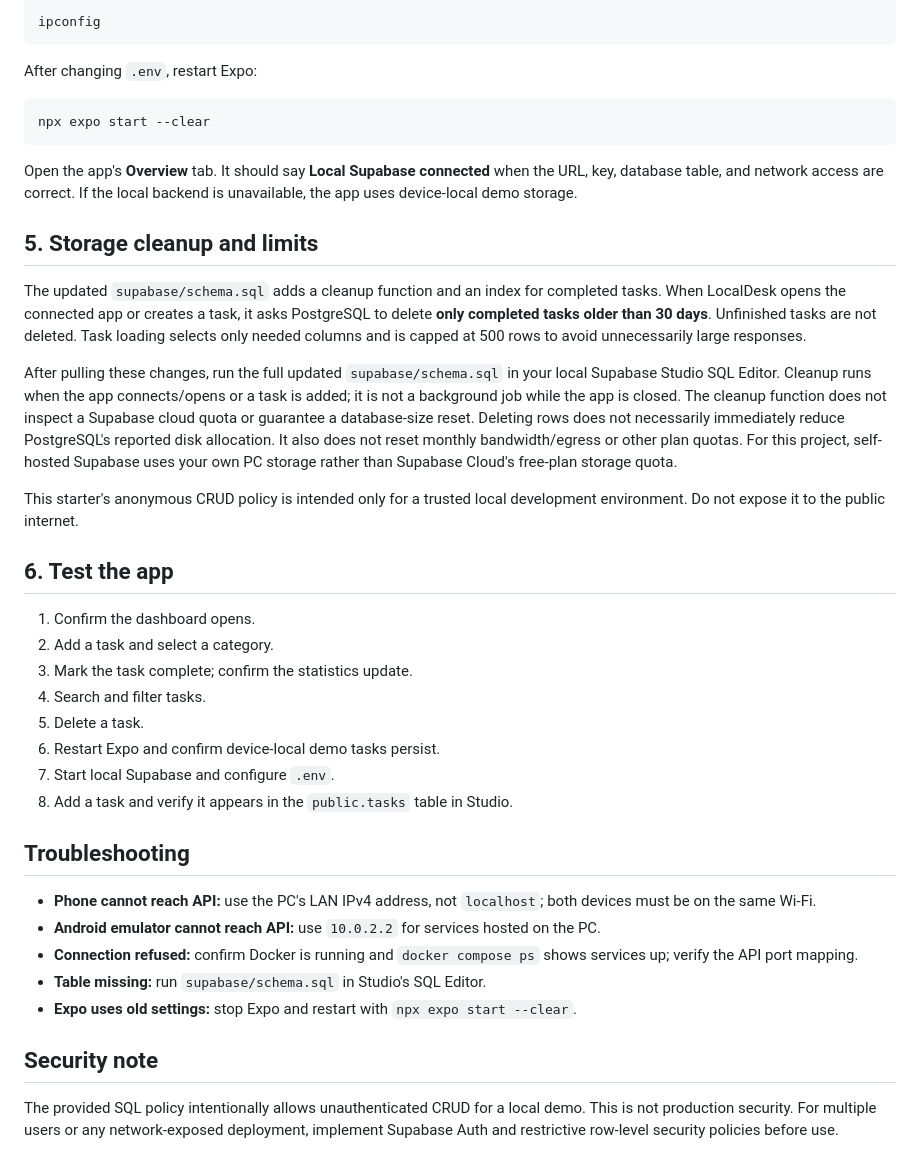
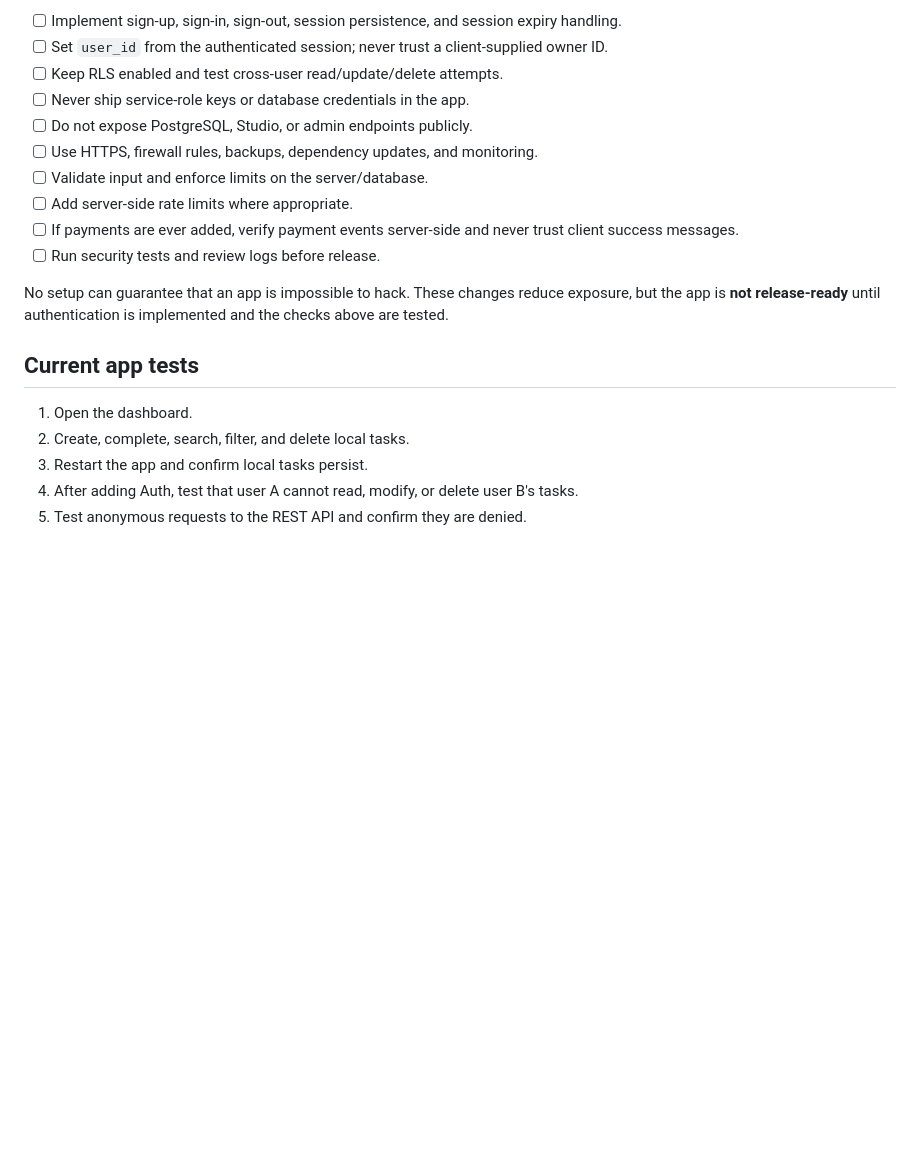
Before and after one commit to ninogabs66-blip/ACT, a Markdown page: README.md, the part around one of its changes. Drawn GitHub-style; blank space fills up the shorter version.

````diff
--- a/README.md
+++ b/README.md
@@ -78,43 +64,21 @@ Find your PC's local IP with:
 
-```powershell
-ipconfig
-```
+- [ ] Implement sign-up, sign-in, sign-out, session persistence, and session expiry handling.
+- [ ] Set `user_id` from the authenticated session; never trust a client-supplied owner ID.
+- [ ] Keep RLS enabled and test cross-user read/update/delete attempts.
+- [ ] Never ship service-role keys or database credentials in the app.
+- [ ] Do not expose PostgreSQL, Studio, or admin endpoints publicly.
+- [ ] Use HTTPS, firewall rules, backups, dependency updates, and monitoring.
+- [ ] Validate input and enforce limits on the server/database.
+- [ ] Add server-side rate limits where appropriate.
+- [ ] If payments are ever added, verify payment events server-side and never trust client success messages.
+- [ ] Run security tests and review logs before release.
 
-After changing `.env`, restart Expo:
+No setup can guarantee that an app is impossible to hack. These changes reduce exposure, but the app is **not release-ready** until authentication is implemented and the checks above are tested.
 
-```powershell
-npx expo start --clear
-```
+## Current app tests
 
-Open the app's **Overview** tab. It should say **Local Supabase connected** when the URL, key, database table, and network access are correct. If the local backend is unavailable, the app uses device-local demo storage.
-
-## 5. Storage cleanup and limits
-
-The updated `supabase/schema.sql` adds a cleanup function and an index for completed tasks. When LocalDesk opens the connected app or creates a task, it asks PostgreSQL to delete **only completed tasks older than 30 days**. Unfinished tasks are not deleted. Task loading selects only needed columns and is capped at 500 rows to avoid unnecessarily large responses.
-
-After pulling these changes, run the full updated `supabase/schema.sql` in your local Supabase Studio SQL Editor. Cleanup runs when the app connects/opens or a task is added; it is not a background job while the app is closed. The cleanup function does not inspect a Supabase cloud quota or guarantee a database-size reset. Deleting rows does not necessarily immediately reduce PostgreSQL's reported disk allocation. It also does not reset monthly bandwidth/egress or other plan quotas. For this project, self-hosted Supabase uses your own PC storage rather than Supabase Cloud's free-plan storage quota.
-
-This starter's anonymous CRUD policy is intended only for a trusted local development environment. Do not expose it to the public internet.
-
-## 6. Test the app
-
-1. Confirm the dashboard opens.
-2. Add a task and select a category.
-3. Mark the task complete; confirm the statistics update.
-4. Search and filter tasks.
-5. Delete a task.
-6. Restart Expo and confirm device-local demo tasks persist.
-7. Start local Supabase and configure `.env`.
-8. Add a task and verify it appears in the `public.tasks` table in Studio.
-
-## Troubleshooting
-
-- **Phone cannot reach API:** use the PC's LAN IPv4 address, not `localhost`; both devices must be on the same Wi-Fi.
-- **Android emulator cannot reach API:** use `10.0.2.2` for services hosted on the PC.
-- **Connection refused:** confirm Docker is running and `docker compose ps` shows services up; verify the API port mapping.
-- **Table missing:** run `supabase/schema.sql` in Studio's SQL Editor.
-- **Expo uses old settings:** stop Expo and restart with `npx expo start --clear`.
-
-## Security note
-
-The provided SQL policy intentionally allows unauthenticated CRUD for a local demo. This is not production security. For multiple users or any network-exposed deployment, implement Supabase Auth and restrictive row-level security policies before use.
+1. Open the dashboard.
+2. Create, complete, search, filter, and delete local tasks.
+3. Restart the app and confirm local tasks persist.
+4. After adding Auth, test that user A cannot read, modify, or delete user B's tasks.
+5. Test anonymous requests to the REST API and confirm they are denied.
````
Also changed, not shown: other parts of README.md (+32 -46 lines).
